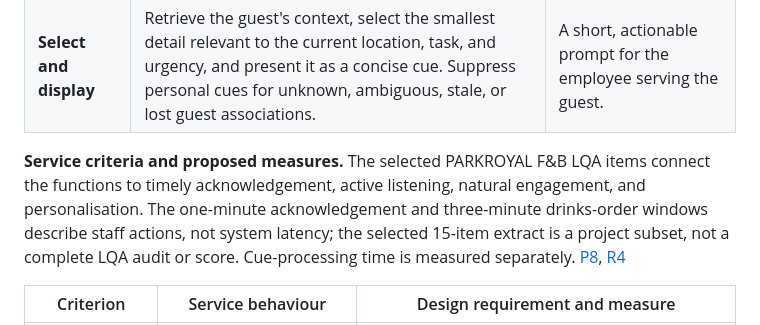
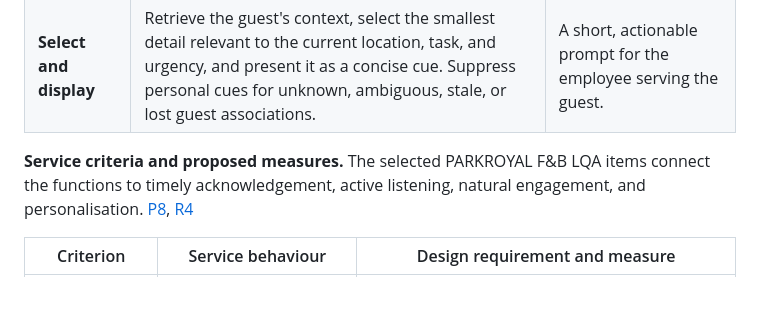
Before and after one commit to wongwh2002/CDE4301-Hotel-Hospitality, a Markdown page: docs/interim/interim-report.md, the part around the change. Rendered like a GitHub page; blank space fills up the shorter version.

Commit message:
Remove annotated LQA caveat from solution requirements

```diff
--- a/docs/interim/interim-report.md
+++ b/docs/interim/interim-report.md
@@ -116,7 +116,7 @@ The preceding problem analysis identifies three needs: recognise and retrieve gu
 | **Capture and process** | In the proposed complete workflow, one tap starts guest recognition and conversation recording together. Extract explicit guest preferences, requests, or concerns with supporting wording, source, timestamp, guest association, and current-stay context. Prepare a draft for staff review, correction, and approval before saving. | Time-stamped interaction draft associated with the guest and stay; shared only after staff approval. |
 | **Select and display** | Retrieve the guest's context, select the smallest detail relevant to the current location, task, and urgency, and present it as a concise cue. Suppress personal cues for unknown, ambiguous, stale, or lost guest associations. | A short, actionable prompt for the employee serving the guest. |
 
-**Service criteria and proposed measures.** The selected PARKROYAL F&B LQA items connect the functions to timely acknowledgement, active listening, natural engagement, and personalisation. The one-minute acknowledgement and three-minute drinks-order windows describe staff actions, not system latency; the selected 15-item extract is a project subset, not a complete LQA audit or score. Cue-processing time is measured separately. [P8](#p8), [R4](#r4)
+**Service criteria and proposed measures.** The selected PARKROYAL F&B LQA items connect the functions to timely acknowledgement, active listening, natural engagement, and personalisation. [P8](#p8), [R4](#r4)
 
 | Criterion | Service behaviour | Design requirement and measure |
 |---|---|---|
```
